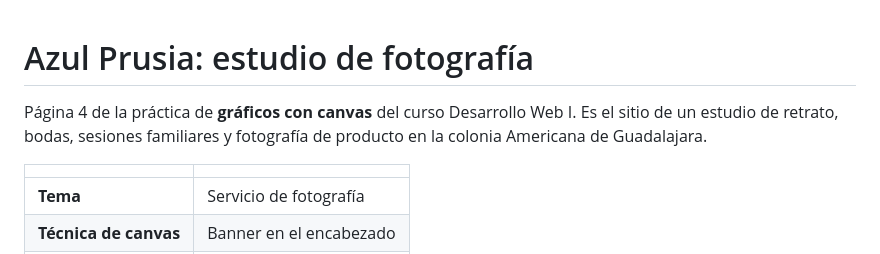
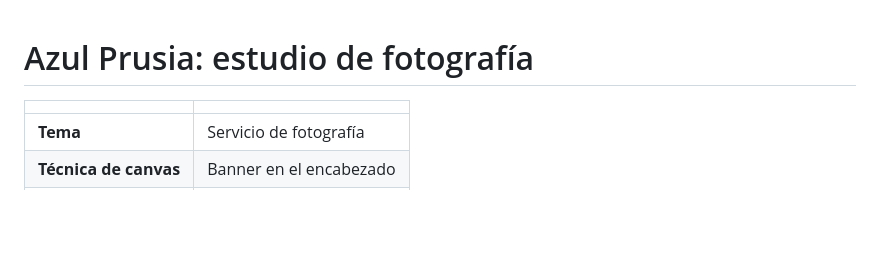
Before and after one commit to ITSYEAJ/Azul-Prusia-Estudio-de-fotograf-a-en-Guadalajara, a Markdown page: README.md, the part around the change. GitHub-like rendering; blank space fills up the shorter version.

Commit message:
Update README.md by removing introductory text
Removed introductory text and kept table structure.

```diff
--- a/README.md
+++ b/README.md
@@ -1,7 +1,4 @@
 # Azul Prusia: estudio de fotografía
-
-Página 4 de la práctica de **gráficos con canvas** del curso Desarrollo Web I. Es el sitio de un estudio de retrato, bodas, sesiones familiares y fotografía de producto en la colonia Americana de Guadalajara.
-
 | | |
 |---|---|
 | **Tema** | Servicio de fotografía |
```
